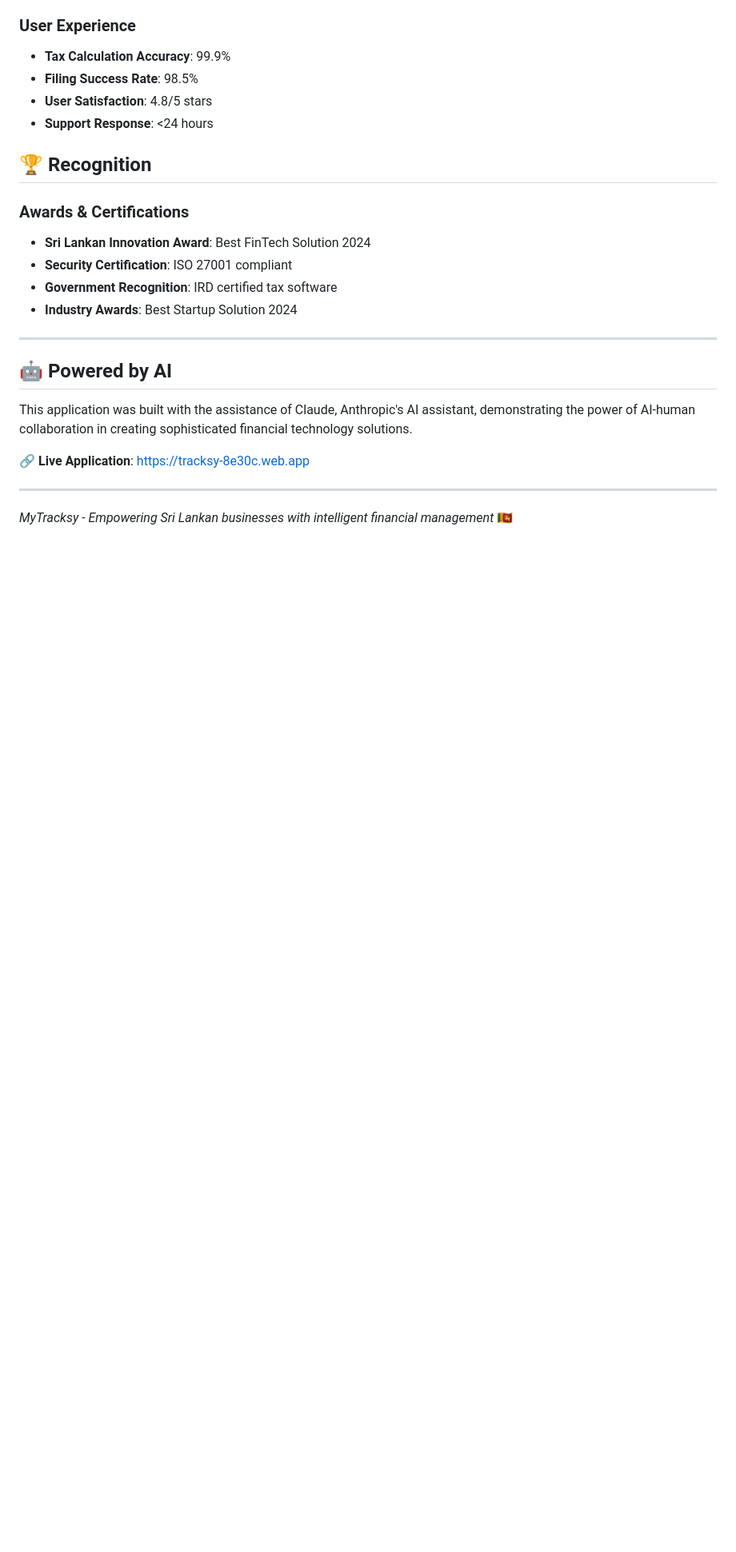
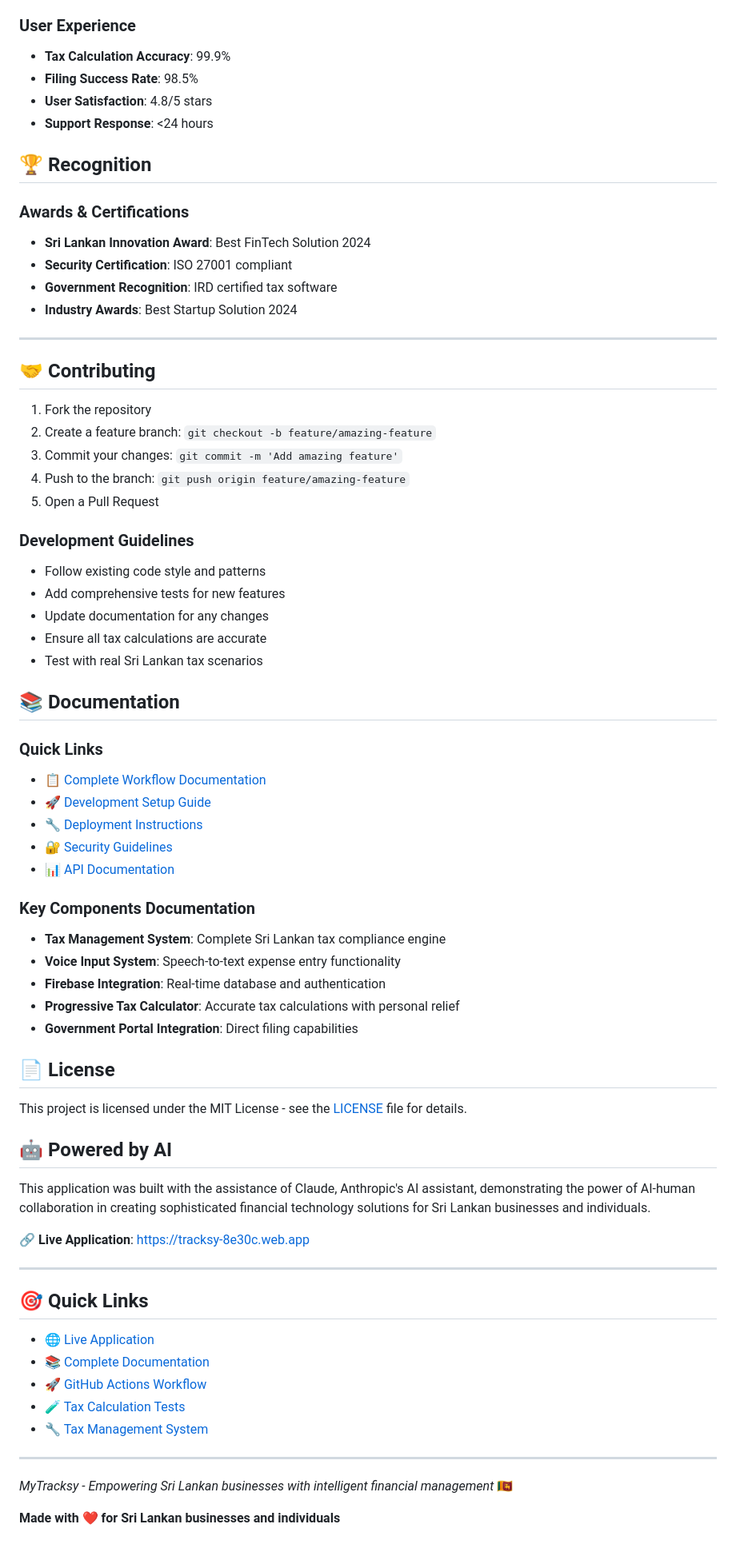
Before and after one commit to nanthan77/mytracksy, a Markdown page: README.md, the part around one of its changes. Shown at 80% size. GitHub-like rendering; blank space fills up the shorter version.

```diff
--- a/README.md
+++ b/README.md
@@ -195,12 +323,59 @@ MyTracksy is a comprehensive financial intelligence platform specifically design
 
 ---
 
+## 🤝 Contributing
+
+1. Fork the repository
+2. Create a feature branch: `git checkout -b feature/amazing-feature`
+3. Commit your changes: `git commit -m 'Add amazing feature'`
+4. Push to the branch: `git push origin feature/amazing-feature`
+5. Open a Pull Request
+
+### Development Guidelines
+- Follow existing code style and patterns
+- Add comprehensive tests for new features
+- Update documentation for any changes
+- Ensure all tax calculations are accurate
+- Test with real Sri Lankan tax scenarios
+
+## 📚 Documentation
+
+### Quick Links
+- [📋 Complete Workflow Documentation](COMPLETE_WORKFLOW.md)
+- [🚀 Development Setup Guide](docs/DEVELOPMENT.md)
+- [🔧 Deployment Instructions](docs/DEPLOYMENT.md)
+- [🔐 Security Guidelines](docs/SECURITY.md)
+- [📊 API Documentation](docs/API.md)
+
+### Key Components Documentation
+- **Tax Management System**: Complete Sri Lankan tax compliance engine
+- **Voice Input System**: Speech-to-text expense entry functionality
+- **Firebase Integration**: Real-time database and authentication
+- **Progressive Tax Calculator**: Accurate tax calculations with personal relief
+- **Government Portal Integration**: Direct filing capabilities
+
+## 📄 License
+
+This project is licensed under the MIT License - see the [LICENSE](LICENSE) file for details.
+
 ## 🤖 Powered by AI
 
-This application was built with the assistance of Claude, Anthropic's AI assistant, demonstrating the power of AI-human collaboration in creating sophisticated financial technology solutions.
+This application was built with the assistance of Claude, Anthropic's AI assistant, demonstrating the power of AI-human collaboration in creating sophisticated financial technology solutions for Sri Lankan businesses and individuals.
 
 **🔗 Live Application**: [https://tracksy-8e30c.web.app](https://tracksy-8e30c.web.app)
 
 ---
 
-*MyTracksy - Empowering Sri Lankan businesses with intelligent financial management* 🇱🇰<!-- Last updated: Mon Jul  7 21:23:29 +0530 2025 -->
+## 🎯 Quick Links
+
+- [🌐 Live Application](https://tracksy-8e30c.web.app)
+- [📚 Complete Documentation](COMPLETE_WORKFLOW.md)
+- [🚀 GitHub Actions Workflow](.github/workflows/firebase-deploy.yml)
+- [🧪 Tax Calculation Tests](test-tax-calculations.js)
+- [🔧 Tax Management System](tax-management-system.js)
+
+---
+
+*MyTracksy - Empowering Sri Lankan businesses with intelligent financial management* 🇱🇰
+
+**Made with ❤️ for Sri Lankan businesses and individuals**
```
Also changed, not shown: other parts of README.md (+131 -3 lines).
